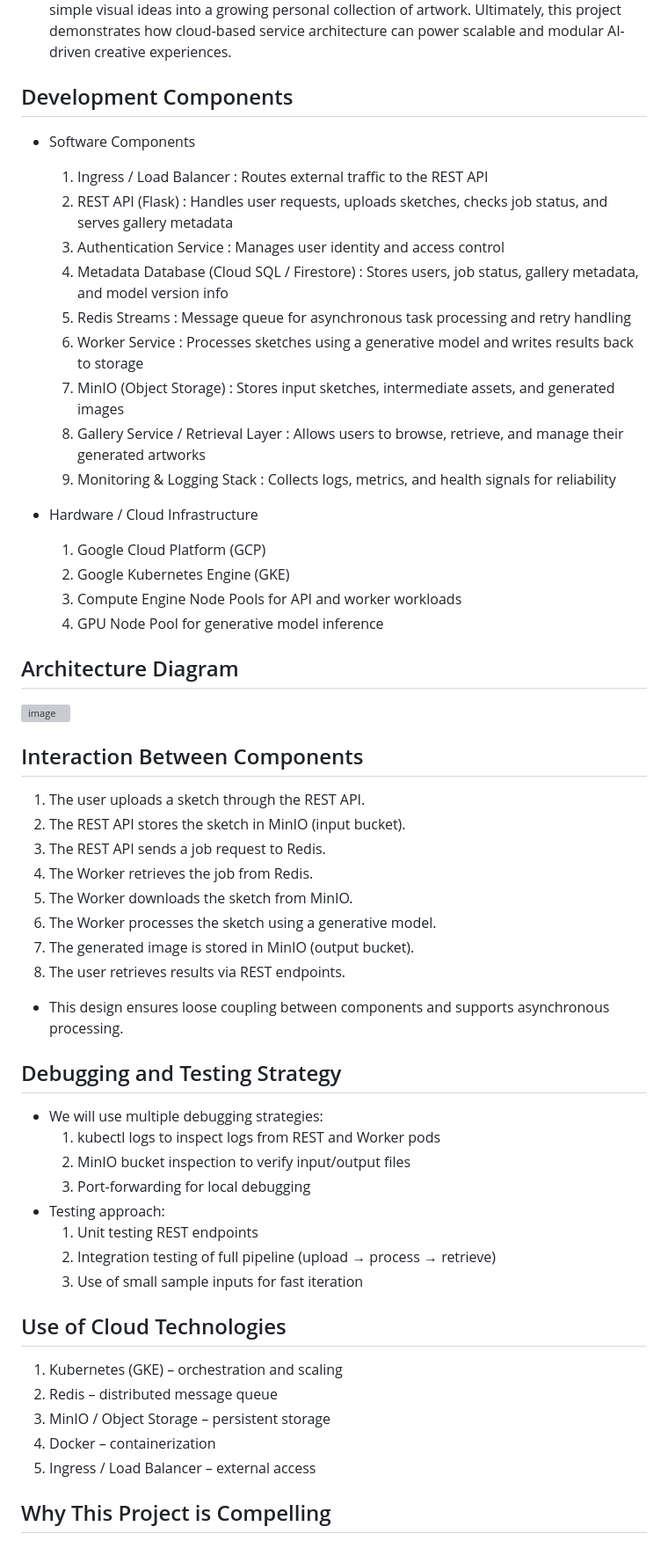
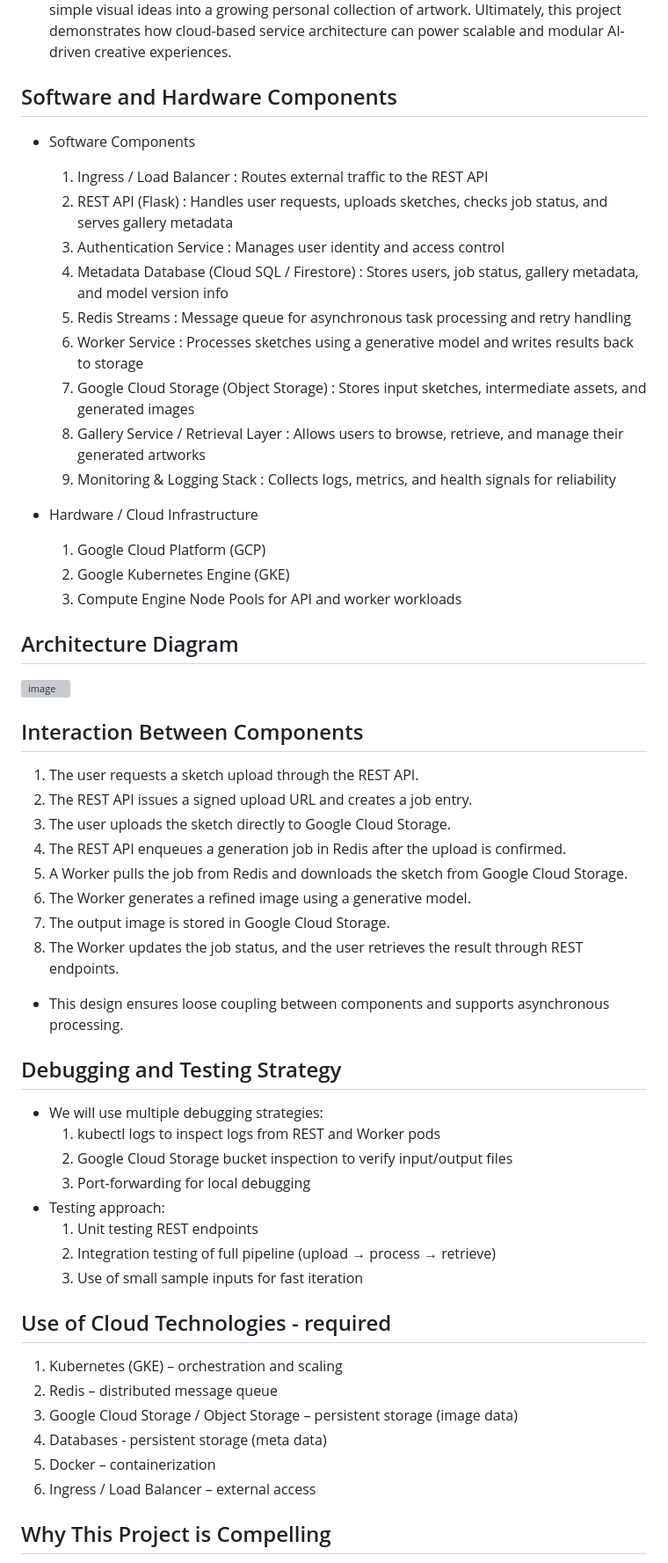
Before and after one commit to parksboo/SketchGallery, a Markdown page: README.md, the part around one of its changes. Shown at 88% size. GitHub-like rendering; grey boxes are pictures that could not be loaded.

```diff
--- a/README.md
+++ b/README.md
@@ -11,7 +11,7 @@ Asynchronous Scalable Sketch-to-Image Generation Service
 - More importantly, this service is designed around the idea of effortless creativity. A user only needs to provide a rough sketch, and the system can continue working in the background while the user is away, refining the input into an image that feels expressive, complete, and worthy of being displayed in a gallery.
 - By lowering the barrier from imagination to creation, the project enables anyone to turn simple visual ideas into a growing personal collection of artwork. Ultimately, this project demonstrates how cloud-based service architecture can power scalable and modular AI-driven creative experiences.
 
-## Development Components
+## Software and Hardware Components
 
 - Software Components
 	1.	Ingress / Load Balancer : Routes external traffic to the REST API
@@ -20,7 +20,7 @@ Asynchronous Scalable Sketch-to-Image Generation Service
 	4.	Metadata Database (Cloud SQL / Firestore) : Stores users, job status, gallery metadata, and model version info
 	5.	Redis Streams : Message queue for asynchronous task processing and retry handling
 	6.	Worker Service : Processes sketches using a generative model and writes results back to storage
-	7.	MinIO (Object Storage) : Stores input sketches, intermediate assets, and generated images
+	7.	Google Cloud Storage (Object Storage) : Stores input sketches, intermediate assets, and generated images
 	8.	Gallery Service / Retrieval Layer : Allows users to browse, retrieve, and manage their generated artworks
 	9.	Monitoring & Logging Stack : Collects logs, metrics, and health signals for reliability
 
@@ -28,7 +28,6 @@ Asynchronous Scalable Sketch-to-Image Generation Service
 	1.	Google Cloud Platform (GCP)
 	2.	Google Kubernetes Engine (GKE)
 	3.	Compute Engine Node Pools for API and worker workloads
-	4.	GPU Node Pool for generative model inference
 
 
 ## Architecture Diagram
@@ -36,32 +35,33 @@ Asynchronous Scalable Sketch-to-Image Generation Service
 
 ## Interaction Between Components
 
-1. The user uploads a sketch through the REST API.
-2. The REST API stores the sketch in MinIO (input bucket).
-3. The REST API sends a job request to Redis.
-4. The Worker retrieves the job from Redis.
-5. The Worker downloads the sketch from MinIO.
-6. The Worker processes the sketch using a generative model.
-7. The generated image is stored in MinIO (output bucket).
-8. The user retrieves results via REST endpoints.
+1.	The user requests a sketch upload through the REST API.
+2.	The REST API issues a signed upload URL and creates a job entry.
+3.	The user uploads the sketch directly to Google Cloud Storage.
+4.	The REST API enqueues a generation job in Redis after the upload is confirmed.
+5.	A Worker pulls the job from Redis and downloads the sketch from Google Cloud Storage.
+6.	The Worker generates a refined image using a generative model.
+7.	The output image is stored in Google Cloud Storage.
+8.	The Worker updates the job status, and the user retrieves the result through REST endpoints.
 * This design ensures loose coupling between components and supports asynchronous processing.
 
 ## Debugging and Testing Strategy
 
 - We will use multiple debugging strategies:
   1. kubectl logs to inspect logs from REST and Worker pods
-  2.  MinIO bucket inspection to verify input/output files
+  2.  Google Cloud Storage bucket inspection to verify input/output files
   3.  Port-forwarding for local debugging
 - Testing approach:
   1. Unit testing REST endpoints
   2. Integration testing of full pipeline (upload → process → retrieve)
   3. Use of small sample inputs for fast iteration
 
-## Use of Cloud Technologies
+## Use of Cloud Technologies - required
 1. Kubernetes (GKE) – orchestration and scaling
 2. Redis – distributed message queue
-3. MinIO / Object Storage – persistent storage
-4. Docker – containerization
-5. Ingress / Load Balancer – external access
+3. Google Cloud Storage / Object Storage – persistent storage (image data)
+4. Databases - persistent storage (meta data)
+5. Docker – containerization
+6. Ingress / Load Balancer – external access
 
 ## Why This Project is Compelling
```
Also changed, not shown: other parts of README.md (+6 -13 lines).
